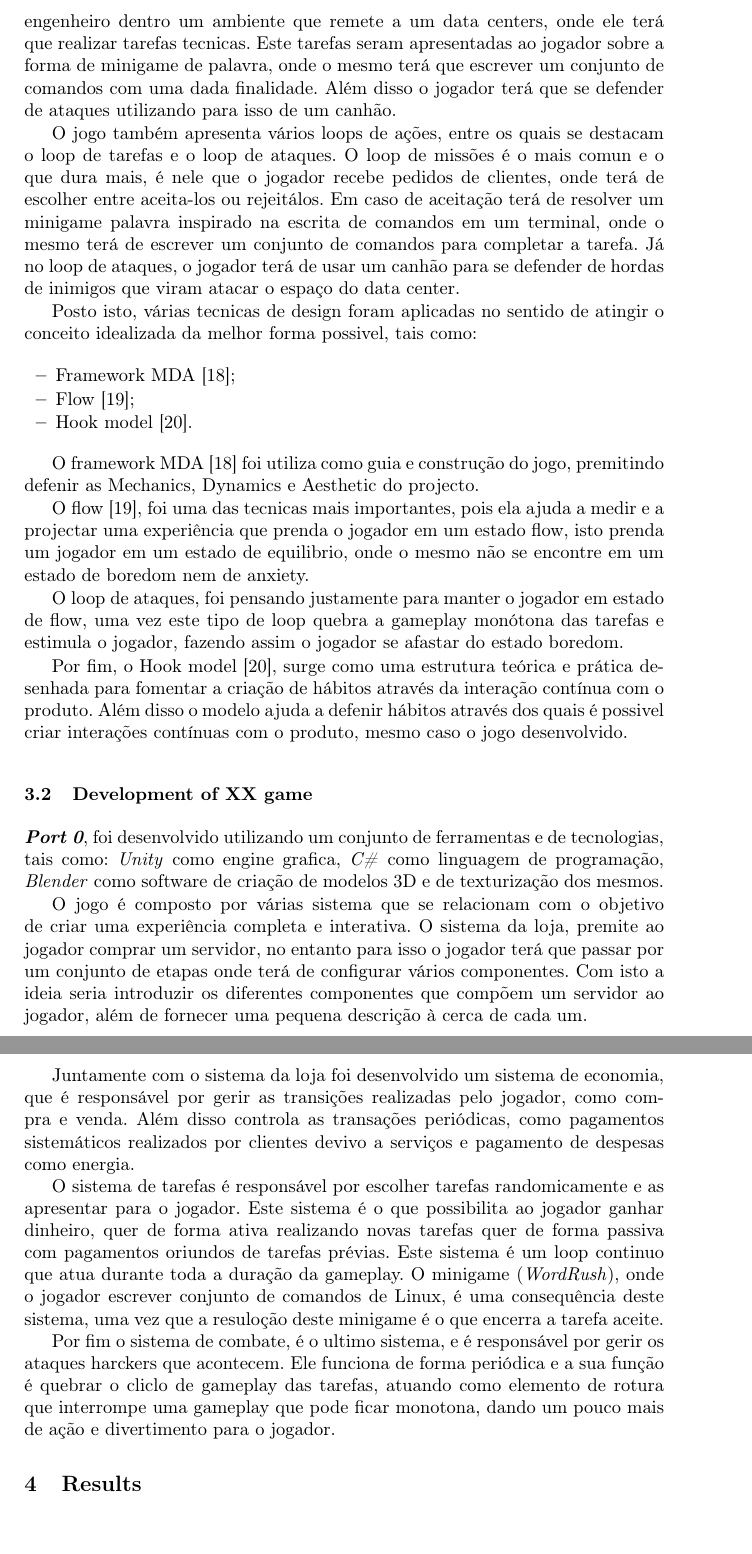
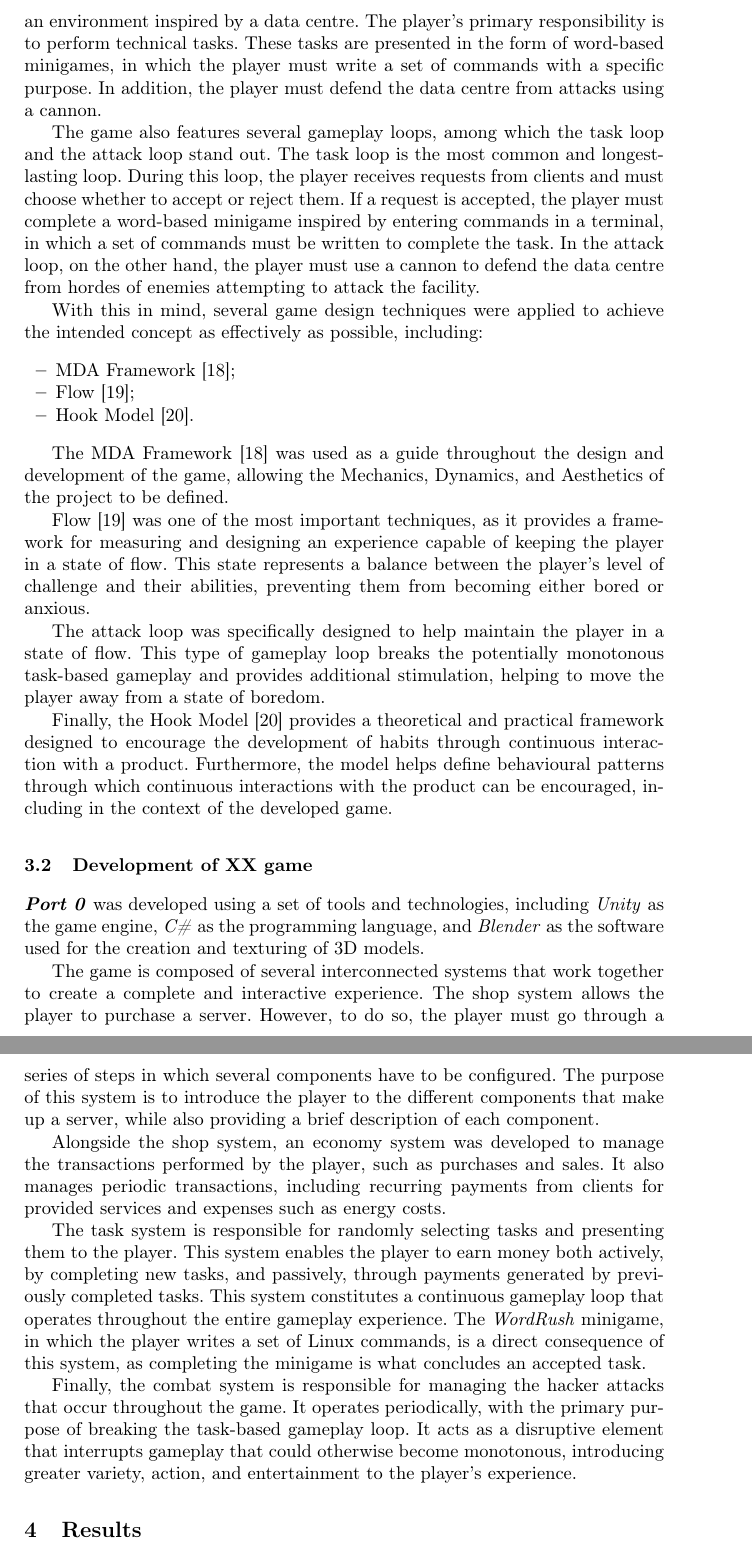
Before and after one commit to RiseGhost/Port0-Paper, a LaTeX paper (samplepaper.tex): two parts of pages 5 and 6 of 7, joined at a grey line, cut at the place of the change, the shorter picture padded with empty space. Compiled offline with pdfLaTeX.

Commit message:
Translate section 3 from pt to en

```diff
--- a/samplepaper.tex
+++ b/samplepaper.tex
@@ -157,37 +157,37 @@ Therefore, the developed project, \textit{\textbf{Port 0}}, has strong learning
 
 \subsection{Design of XX game}
 
-O conceito do jogo é descrito da seguinte forma: Um cenário fantasios com elementos de fição ciêntifica onde o jogador terá de intrepetar o papel de um engenheiro dentro um ambiente que remete a um data centers, onde ele terá que realizar tarefas tecnicas. Este tarefas seram apresentadas ao jogador sobre a forma de minigame de palavra, onde o mesmo terá que escrever um conjunto de comandos com uma dada finalidade. Além disso o jogador terá que se defender de ataques utilizando para isso de um canhão.
+The game concept can be described as follows: a fantasy setting with science-fiction elements in which the player takes on the role of an engineer working in an environment inspired by a data centre. The player's primary responsibility is to perform technical tasks. These tasks are presented in the form of word-based minigames, in which the player must write a set of commands with a specific purpose. In addition, the player must defend the data centre from attacks using a cannon.
 
-O jogo também apresenta vários loops de ações, entre os quais se destacam o loop de tarefas e o loop de ataques. O loop de missões é o mais comun e o que dura mais, é nele que o jogador recebe pedidos de clientes, onde terá de escolher entre aceita-los ou rejeitálos. Em caso de aceitação terá de resolver um minigame palavra inspirado na escrita de comandos em um terminal, onde o mesmo terá de escrever um conjunto de comandos para completar a tarefa. Já no loop de ataques, o jogador terá de usar um canhão para se defender de hordas de inimigos que viram atacar o espaço do data center.
+The game also features several gameplay loops, among which the task loop and the attack loop stand out. The task loop is the most common and longest-lasting loop. During this loop, the player receives requests from clients and must choose whether to accept or reject them. If a request is accepted, the player must complete a word-based minigame inspired by entering commands in a terminal, in which a set of commands must be written to complete the task. In the attack loop, on the other hand, the player must use a cannon to defend the data centre from hordes of enemies attempting to attack the facility.
 
-Posto isto, várias tecnicas de design foram aplicadas no sentido de atingir o conceito idealizada da melhor forma possivel, tais como:
+With this in mind, several game design techniques were applied to achieve the intended concept as effectively as possible, including:
 \begin{itemize}
-    \item Framework MDA \cite{framework-mda};
-    \item Flow \cite{flow};
-    \item Hook model \cite{modelo-hook}.
+\item MDA Framework \cite{framework-mda};
+\item Flow \cite{flow};
+\item Hook Model \cite{modelo-hook}.
 \end{itemize}
 
-O framework MDA \cite{framework-mda} foi utiliza como guia e construção do jogo, premitindo defenir as Mechanics, Dynamics e Aesthetic do projecto.
+The MDA Framework \cite{framework-mda} was used as a guide throughout the design and development of the game, allowing the Mechanics, Dynamics, and Aesthetics of the project to be defined.
 
-O flow \cite{flow}, foi uma das tecnicas mais importantes, pois ela ajuda a medir e a projectar uma experiência que prenda o jogador em um estado flow, isto prenda um jogador em um estado de equilibrio, onde o mesmo não se encontre em um estado de boredom nem de anxiety.
+Flow \cite{flow} was one of the most important techniques, as it provides a framework for measuring and designing an experience capable of keeping the player in a state of flow. This state represents a balance between the player's level of challenge and their abilities, preventing them from becoming either bored or anxious.
 
-O loop de ataques, foi pensando justamente para manter o jogador em estado de flow, uma vez este tipo de loop quebra a gameplay monótona das tarefas e estimula o jogador, fazendo assim o jogador se afastar do estado boredom.
+The attack loop was specifically designed to help maintain the player in a state of flow. This type of gameplay loop breaks the potentially monotonous task-based gameplay and provides additional stimulation, helping to move the player away from a state of boredom.
 
-Por fim, o Hook model \cite{modelo-hook}, surge como uma estrutura teórica e prática desenhada para fomentar a criação de hábitos através da interação contínua com o produto. Além disso o modelo ajuda a defenir hábitos através dos quais é possivel criar interações contínuas com o produto, mesmo caso o jogo desenvolvido.
+Finally, the Hook Model \cite{modelo-hook} provides a theoretical and practical framework designed to encourage the development of habits through continuous interaction with a product. Furthermore, the model helps define behavioural patterns through which continuous interactions with the product can be encouraged, including in the context of the developed game.
 
 \subsection{Development of XX game}
 \label{Development of XX game}
 
-\textit{\textbf{Port 0}}, foi desenvolvido utilizando um conjunto de ferramentas e de tecnologias, tais como: \textit{Unity} como engine grafica, \textit{C\#} como linguagem de programação, \textit{Blender} como software de criação de modelos 3D e de texturização dos mesmos.
+\textit{\textbf{Port 0}} was developed using a set of tools and technologies, including \textit{Unity} as the game engine, \textit{C\#} as the programming language, and \textit{Blender} as the software used for the creation and texturing of 3D models.
 
-O jogo é composto por várias sistema que se relacionam com o objetivo de criar uma experiência completa e interativa. O sistema da loja, premite ao jogador comprar um servidor, no entanto para isso o jogador terá que passar por um conjunto de etapas onde terá de configurar vários componentes. Com isto a ideia seria introduzir os diferentes componentes que compõem um servidor ao jogador, além de fornecer uma pequena descrição à cerca de cada um.
+The game is composed of several interconnected systems that work together to create a complete and interactive experience. The shop system allows the player to purchase a server. However, to do so, the player must go through a series of steps in which several components have to be configured. The purpose of this system is to introduce the player to the different components that make up a server, while also providing a brief description of each component.
 
-Juntamente com o sistema da loja foi desenvolvido um sistema de economia, que é responsável por gerir as transições realizadas pelo jogador, como compra e venda. Além disso controla as transações periódicas, como pagamentos sistemáticos realizados por clientes devivo a serviços e pagamento de despesas como energia.
+Alongside the shop system, an economy system was developed to manage the transactions performed by the player, such as purchases and sales. It also manages periodic transactions, including recurring payments from clients for provided services and expenses such as energy costs.
 
-O sistema de tarefas é responsável por escolher tarefas randomicamente e as apresentar para o jogador. Este sistema é o que possibilita ao jogador ganhar dinheiro, quer de forma ativa realizando novas tarefas quer de forma passiva com pagamentos oriundos de tarefas prévias. Este sistema é um loop continuo que atua durante toda a duração da gameplay. O minigame (\textit{WordRush}), onde o jogador escrever conjunto de comandos de Linux, é uma consequência deste sistema, uma vez que a resuloção deste minigame é o que encerra a tarefa aceite.
+The task system is responsible for randomly selecting tasks and presenting them to the player. This system enables the player to earn money both actively, by completing new tasks, and passively, through payments generated by previously completed tasks. This system constitutes a continuous gameplay loop that operates throughout the entire gameplay experience. The \textit{WordRush} minigame, in which the player writes a set of Linux commands, is a direct consequence of this system, as completing the minigame is what concludes an accepted task.
 
-Por fim o sistema de combate, é o ultimo sistema, e é responsável por gerir os ataques harckers que acontecem. Ele funciona de forma periódica e a sua função é quebrar o cliclo de gameplay das tarefas, atuando como elemento de rotura que interrompe uma gameplay que pode ficar monotona, dando um pouco mais de ação e divertimento para o jogador.
+Finally, the combat system is responsible for managing the hacker attacks that occur throughout the game. It operates periodically, with the primary purpose of breaking the task-based gameplay loop. It acts as a disruptive element that interrupts gameplay that could otherwise become monotonous, introducing greater variety, action, and entertainment to the player's experience.
 
 %
 \section{Results}
```
Also changed, not shown: pt.txt (+28 -1 lines), samplepaper.pdf, 4 other files.
